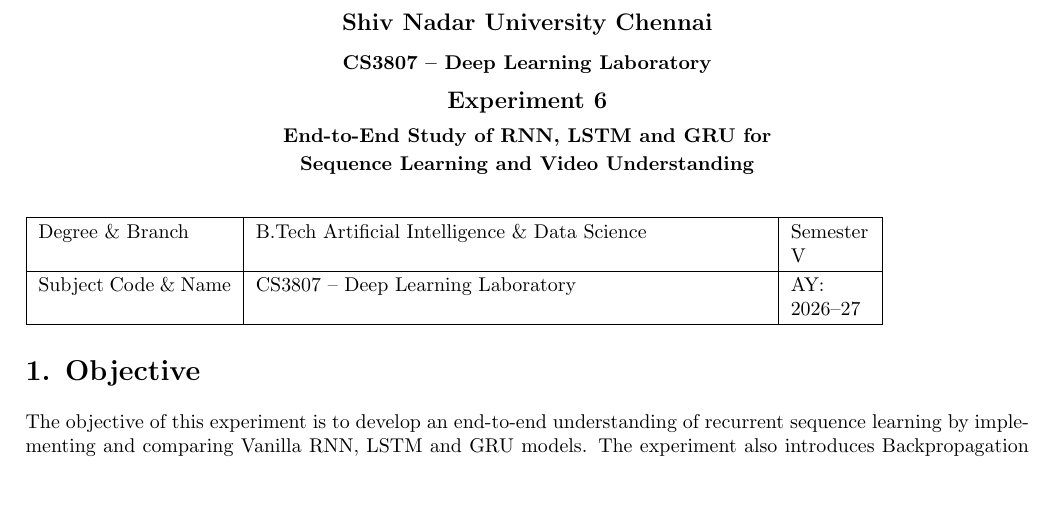
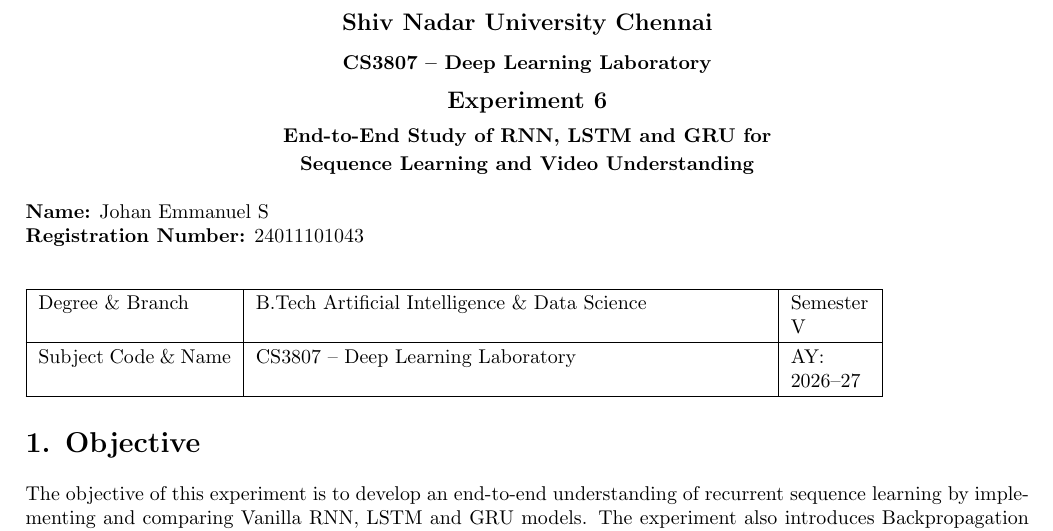
Before and after one commit to faultybyte/deep-learning-lab, a LaTeX document (Lab-6/latex/Experiment_6.tex): part of page 1 of 21 before the commit and part of page 1 of 22 after it, cut so that both start at the same text, the shorter picture padded with empty space. Compiled offline with pdfLaTeX.

Commit message:
Add name and registration number in tex file

```diff
--- a/Lab-6/latex/Experiment_6.tex
+++ b/Lab-6/latex/Experiment_6.tex
@@ -68,6 +68,11 @@
 
 \end{center}
 
+\begin{flushleft}
+\textbf{Name:} Johan Emmanuel S\\
+\textbf{Registration Number:} 24011101043\\
+\end{flushleft}
+
 \vspace{3mm}
 
 \begin{tabular}{|p{3.4cm}|p{9.0cm}|p{1.4cm}|}
```
